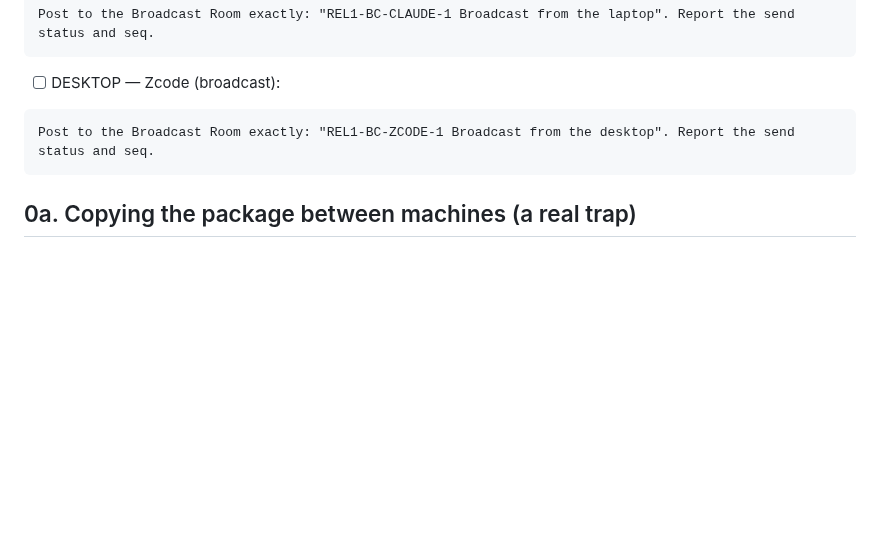
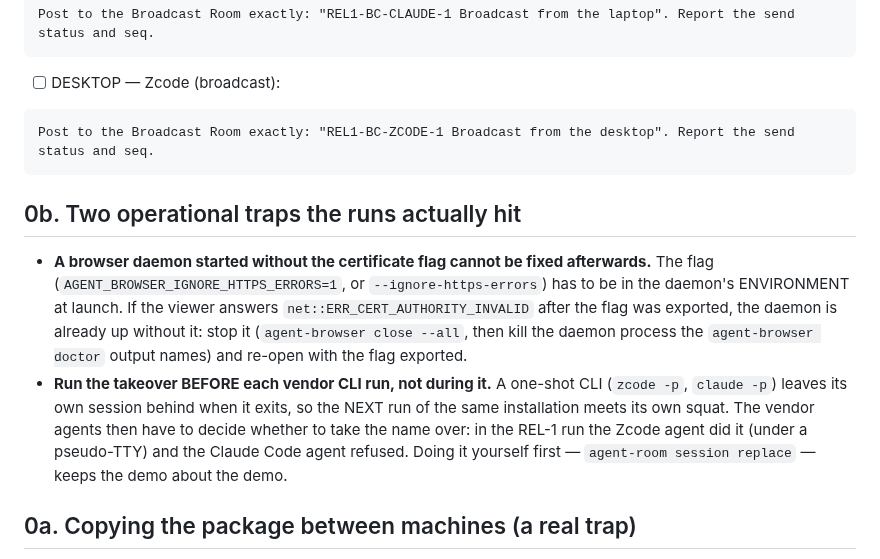
Before and after one commit to iicmaster/agent-room, a Markdown page: docs/rel1-runbook.md, the part around the change. Rendered like a GitHub page; blank space fills up the shorter version.

Commit message:
docs: the runbook records the two operational traps the runs hit
A browser daemon launched without the certificate-ignore flag cannot be fixed
by passing the flag later - it has to be restarted with the flag in its
environment. And a one-shot vendor CLI leaves its own session behind, so the
next run of the same installation meets its own squat: take the name over
BEFORE the run rather than letting a vendor agent decide mid-demo (in the REL-1
run one did it and one refused). The changelog heading's date is also named for
what it is: the freeze date, while the tag carries the publication date.

````diff
--- a/docs/rel1-runbook.md
+++ b/docs/rel1-runbook.md
@@ -233,6 +233,19 @@ Post to the Broadcast Room exactly: "REL1-BC-CLAUDE-1 Broadcast from the laptop"
 Post to the Broadcast Room exactly: "REL1-BC-ZCODE-1 Broadcast from the desktop". Report the send status and seq.
 ```
 
+## 0b. Two operational traps the runs actually hit
+
+- **A browser daemon started without the certificate flag cannot be fixed afterwards.** The flag
+  (`AGENT_BROWSER_IGNORE_HTTPS_ERRORS=1`, or `--ignore-https-errors`) has to be in the daemon's
+  ENVIRONMENT at launch. If the viewer answers `net::ERR_CERT_AUTHORITY_INVALID` after the flag was
+  exported, the daemon is already up without it: stop it (`agent-browser close --all`, then kill the
+  daemon process the `agent-browser doctor` output names) and re-open with the flag exported.
+- **Run the takeover BEFORE each vendor CLI run, not during it.** A one-shot CLI (`zcode -p`,
+  `claude -p`) leaves its own session behind when it exits, so the NEXT run of the same installation
+  meets its own squat. The vendor agents then have to decide whether to take the name over: in the
+  REL-1 run the Zcode agent did it (under a pseudo-TTY) and the Claude Code agent refused. Doing it
+  yourself first — `agent-room session replace` — keeps the demo about the demo.
+
 ## 0a. Copying the package between machines (a real trap)
 
 `tar` on macOS writes `._*` AppleDouble sidecar files into the archive unless it is told not to.
````
Also changed, not shown: docs/release-notes-v0.2.md (+2 -1 lines).
